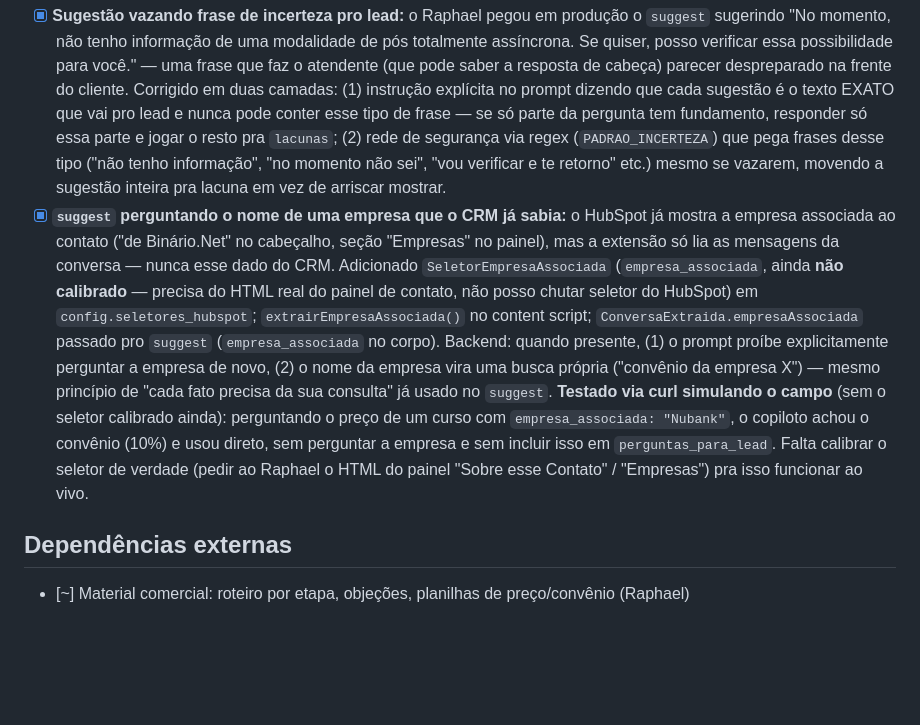
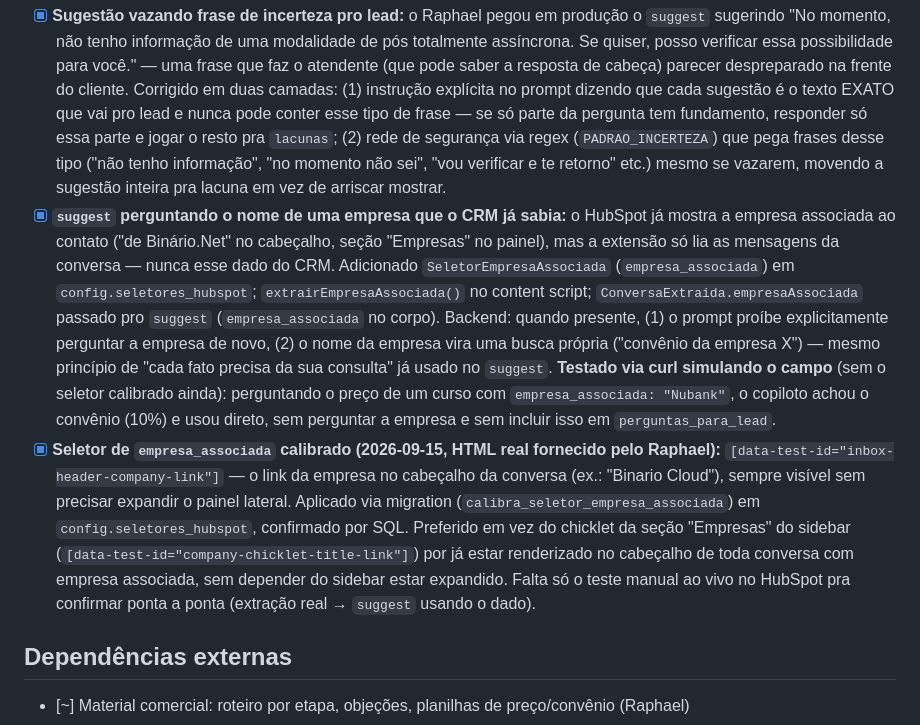
Before and after one commit to raphaelcarneiro-rgb/copiloto-atendimento, a Markdown page: specs/001-copiloto/tasks.md, the part around the change. GitHub-like rendering; blank space fills up the shorter version.

Commit message:
docs: calibra seletor de empresa associada (inbox-header-company-link)
Selecionado a partir do HTML real do cabecalho da conversa fornecido
pelo Raphael. Aplicado via migration no config.seletores_hubspot do
projeto Supabase (calibra_seletor_empresa_associada) - a extensao ja
tinha todo o codigo pronto (extrairEmpresaAssociada, suggest usando
empresa_associada), so faltava esse dado real.

Co-Authored-By: Claude Sonnet 5 <noreply@anthropic.com>

```diff
--- a/specs/001-copiloto/tasks.md
+++ b/specs/001-copiloto/tasks.md
@@ -174,7 +174,8 @@ Requisitos: RF09, RF21 (estrutura), RF22 (config), constitution §4, §9.
 
 ## Ajustes de qualidade do `suggest`, achados em uso real (2026-09-15)
 - [x] **Sugestão vazando frase de incerteza pro lead:** o Raphael pegou em produção o `suggest` sugerindo "No momento, não tenho informação de uma modalidade de pós totalmente assíncrona. Se quiser, posso verificar essa possibilidade para você." — uma frase que faz o atendente (que pode saber a resposta de cabeça) parecer despreparado na frente do cliente. Corrigido em duas camadas: (1) instrução explícita no prompt dizendo que cada sugestão é o texto EXATO que vai pro lead e nunca pode conter esse tipo de frase — se só parte da pergunta tem fundamento, responder só essa parte e jogar o resto pra `lacunas`; (2) rede de segurança via regex (`PADRAO_INCERTEZA`) que pega frases desse tipo ("não tenho informação", "no momento não sei", "vou verificar e te retorno" etc.) mesmo se vazarem, movendo a sugestão inteira pra lacuna em vez de arriscar mostrar.
-- [x] **`suggest` perguntando o nome de uma empresa que o CRM já sabia:** o HubSpot já mostra a empresa associada ao contato ("de Binário.Net" no cabeçalho, seção "Empresas" no painel), mas a extensão só lia as mensagens da conversa — nunca esse dado do CRM. Adicionado `SeletorEmpresaAssociada` (`empresa_associada`, ainda **não calibrado** — precisa do HTML real do painel de contato, não posso chutar seletor do HubSpot) em `config.seletores_hubspot`; `extrairEmpresaAssociada()` no content script; `ConversaExtraida.empresaAssociada` passado pro `suggest` (`empresa_associada` no corpo). Backend: quando presente, (1) o prompt proíbe explicitamente perguntar a empresa de novo, (2) o nome da empresa vira uma busca própria ("convênio da empresa X") — mesmo princípio de "cada fato precisa da sua consulta" já usado no `suggest`. **Testado via curl simulando o campo** (sem o seletor calibrado ainda): perguntando o preço de um curso com `empresa_associada: "Nubank"`, o copiloto achou o convênio (10%) e usou direto, sem perguntar a empresa e sem incluir isso em `perguntas_para_lead`. Falta calibrar o seletor de verdade (pedir ao Raphael o HTML do painel "Sobre esse Contato" / "Empresas") pra isso funcionar ao vivo.
+- [x] **`suggest` perguntando o nome de uma empresa que o CRM já sabia:** o HubSpot já mostra a empresa associada ao contato ("de Binário.Net" no cabeçalho, seção "Empresas" no painel), mas a extensão só lia as mensagens da conversa — nunca esse dado do CRM. Adicionado `SeletorEmpresaAssociada` (`empresa_associada`) em `config.seletores_hubspot`; `extrairEmpresaAssociada()` no content script; `ConversaExtraida.empresaAssociada` passado pro `suggest` (`empresa_associada` no corpo). Backend: quando presente, (1) o prompt proíbe explicitamente perguntar a empresa de novo, (2) o nome da empresa vira uma busca própria ("convênio da empresa X") — mesmo princípio de "cada fato precisa da sua consulta" já usado no `suggest`. **Testado via curl simulando o campo** (sem o seletor calibrado ainda): perguntando o preço de um curso com `empresa_associada: "Nubank"`, o copiloto achou o convênio (10%) e usou direto, sem perguntar a empresa e sem incluir isso em `perguntas_para_lead`.
+- [x] **Seletor de `empresa_associada` calibrado (2026-09-15, HTML real fornecido pelo Raphael):** `[data-test-id="inbox-header-company-link"]` — o link da empresa no cabeçalho da conversa (ex.: "Binario Cloud"), sempre visível sem precisar expandir o painel lateral. Aplicado via migration (`calibra_seletor_empresa_associada`) em `config.seletores_hubspot`, confirmado por SQL. Preferido em vez do chicklet da seção "Empresas" do sidebar (`[data-test-id="company-chicklet-title-link"]`) por já estar renderizado no cabeçalho de toda conversa com empresa associada, sem depender do sidebar estar expandido. Falta só o teste manual ao vivo no HubSpot pra confirmar ponta a ponta (extração real → `suggest` usando o dado).
 
 ## Dependências externas
 - [~] Material comercial: roteiro por etapa, objeções, planilhas de preço/convênio (Raphael)
```
